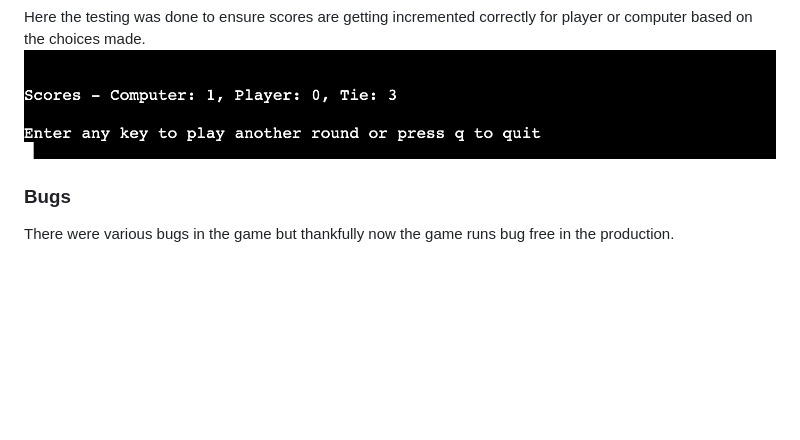
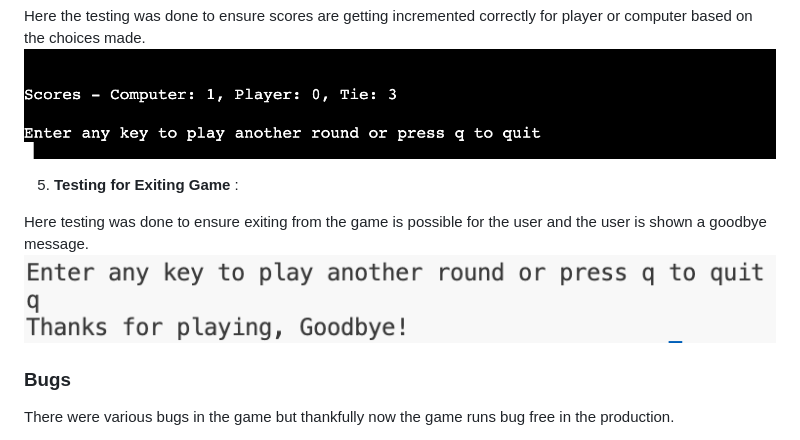
Before and after one commit to samiksha-92/r-p-s-final-project, a Markdown page: README.md, the part around the change. GitHub-like rendering; pictures changed too: assets/Exit game.png (added); blank space fills up the shorter version.

Commit message:
add testing for exiting game

```diff
--- a/README.md
+++ b/README.md
@@ -61,6 +61,11 @@ The manual testing for the the app was done in the following ways :
 
 <img src = "assets/Scores Displayed.png">
 
+5. **Testing for Exiting Game** :
+<p> Here testing was done to ensure exiting from the game is possible for the user and the user is shown a goodbye message.
+
+<img src = "assets/Exit game.png">
+
 ### Bugs
 
 There were various bugs in the game but thankfully now the game runs bug free in the production.
```
